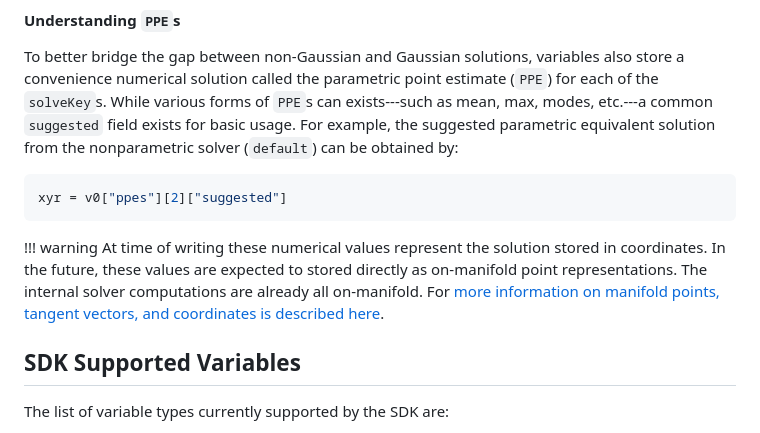
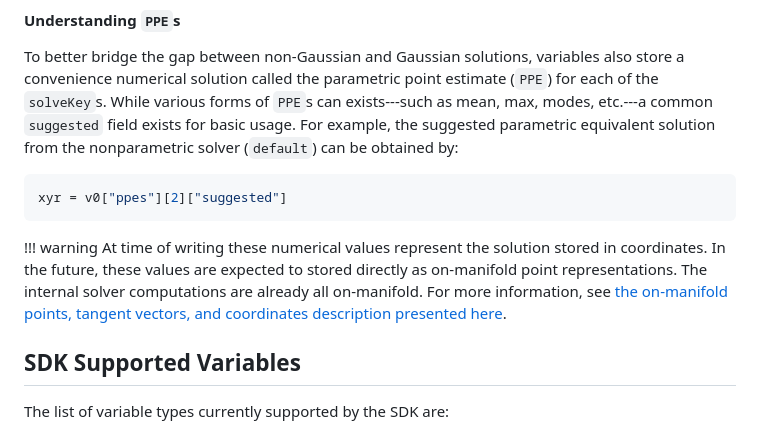
Before and after one commit to NavAbility/NavAbilitySDK.jl, a Markdown page: docs/src/variables.md, the part around the change. Rendered like a GitHub page.

Commit message:
small grammar fix

````diff
--- a/docs/src/variables.md
+++ b/docs/src/variables.md
@@ -79,7 +79,7 @@ xyr = v0["ppes"][2]["suggested"]
 ```
 
 !!! warning
-    At time of writing these numerical values represent the solution stored in coordinates.  In the future, these values are expected to stored directly as on-manifold point representations.  The internal solver computations are already all on-manifold.  For [more information on manifold points, tangent vectors, and coordinates is described here](https://juliarobotics.org/Caesar.jl/latest/concepts/using_manifolds/).
+    At time of writing these numerical values represent the solution stored in coordinates.  In the future, these values are expected to stored directly as on-manifold point representations.  The internal solver computations are already all on-manifold.  For more information, see [the on-manifold points, tangent vectors, and coordinates description presented here](https://juliarobotics.org/Caesar.jl/latest/concepts/using_manifolds/).
 
 ## SDK Supported Variables
 
````
